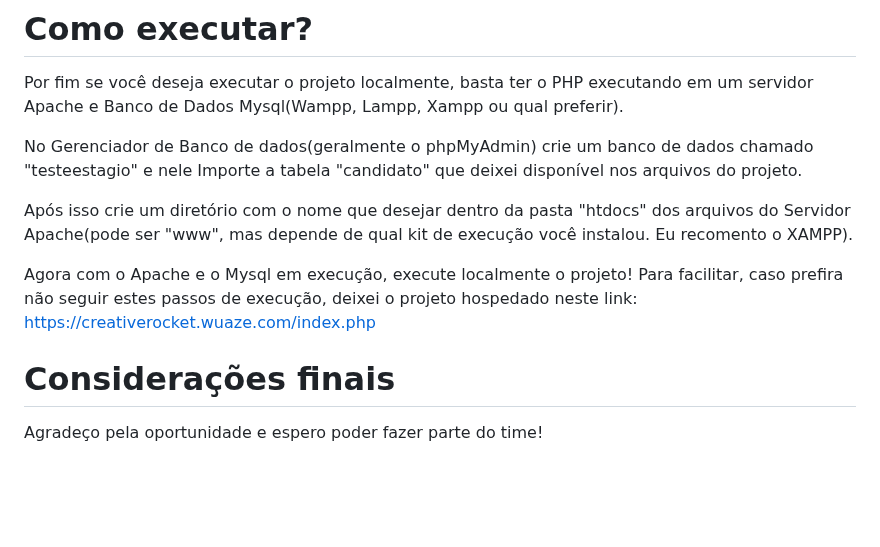
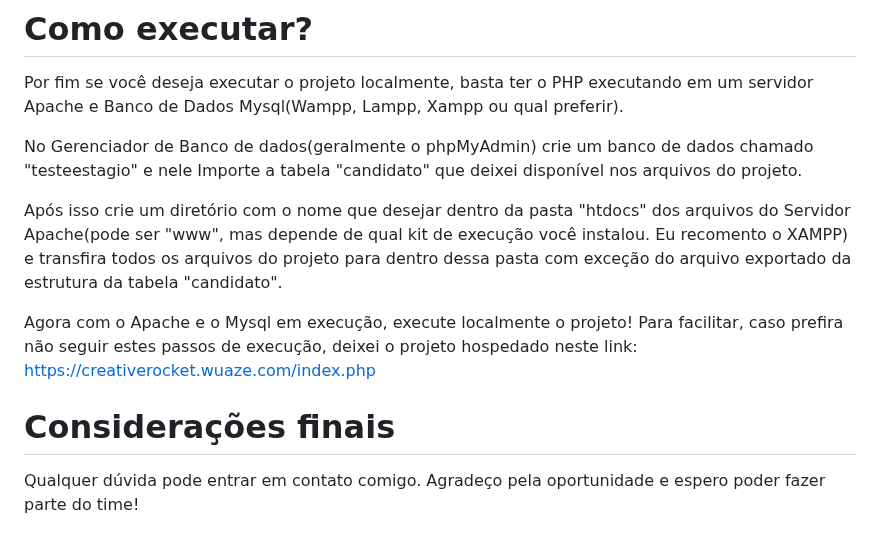
Before and after one commit to JVictorll1/Teste-IN8, a Markdown page: README.md, the part around the change. Drawn GitHub-style; blank space fills up the shorter version.

```diff
--- a/README.md
+++ b/README.md
@@ -48,9 +48,9 @@ Por fim se você deseja executar o projeto localmente, basta ter o PHP executand
 
 No Gerenciador de Banco de dados(geralmente o phpMyAdmin) crie um banco de dados chamado "testeestagio" e nele Importe a tabela "candidato" que deixei disponível nos arquivos do projeto.
 
-Após isso crie um diretório com o nome que desejar dentro da pasta "htdocs" dos arquivos do Servidor Apache(pode ser "www", mas depende de qual kit de execução você instalou. Eu recomento o XAMPP).
+Após isso crie um diretório com o nome que desejar dentro da pasta "htdocs" dos arquivos do Servidor Apache(pode ser "www", mas depende de qual kit de execução você instalou. Eu recomento o XAMPP) e transfira todos os arquivos do projeto para dentro dessa pasta com exceção do arquivo exportado da estrutura da tabela "candidato".
 
 Agora com o Apache e o Mysql em execução, execute localmente o projeto! Para facilitar, caso prefira não seguir estes passos de execução, deixei o projeto hospedado neste link: https://creativerocket.wuaze.com/index.php
 
 # Considerações finais
-Agradeço pela oportunidade e espero poder fazer parte do time!
+Qualquer dúvida pode entrar em contato comigo. Agradeço pela oportunidade e espero poder fazer parte do time!
```
